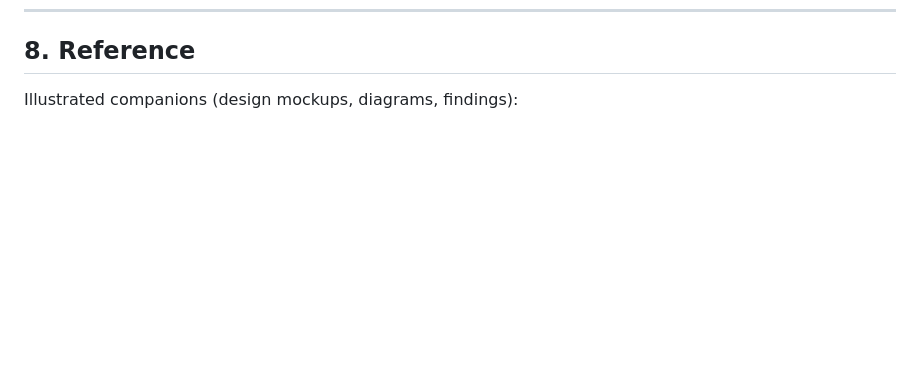
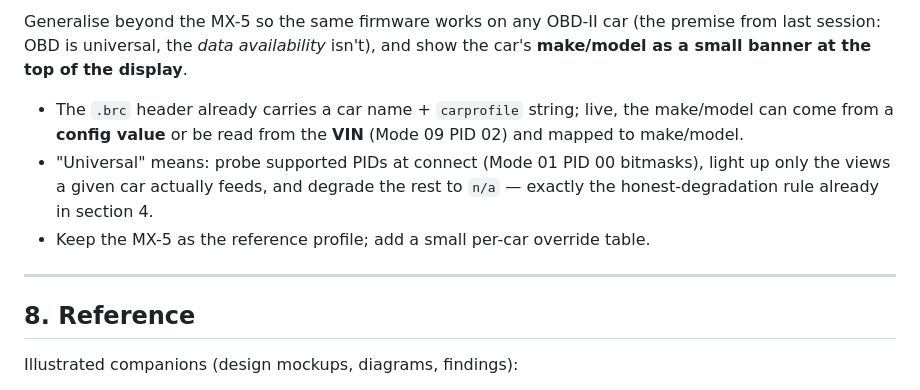
Before and after one commit to tommyys/obdgauge, a Markdown page: SPEC.md, the part around one of its changes. Rendered like a GitHub page; blank space fills up the shorter version.

```diff
--- a/SPEC.md
+++ b/SPEC.md
@@ -194,3 +265,17 @@ maths is proven before it ever runs on the board.
+Generalise beyond the MX-5 so the same firmware works on any OBD-II car (the
+premise from last session: OBD is universal, the *data availability* isn't), and
+show the car's **make/model as a small banner at the top of the display**.
+
+- The `.brc` header already carries a car name + `carprofile` string; live, the
+  make/model can come from a **config value** or be read from the **VIN**
+  (Mode 09 PID 02) and mapped to make/model.
+- "Universal" means: probe supported PIDs at connect (Mode 01 PID 00 bitmasks),
+  light up only the views a given car actually feeds, and degrade the rest to
+  `n/a` — exactly the honest-degradation rule already in section 4.
+- Keep the MX-5 as the reference profile; add a small per-car override table.
+
+---
+
 ## 8. Reference
 
 Illustrated companions (design mockups, diagrams, findings):
```
Also changed, not shown: other parts of SPEC.md (+71 -0 lines), 1 other file.
